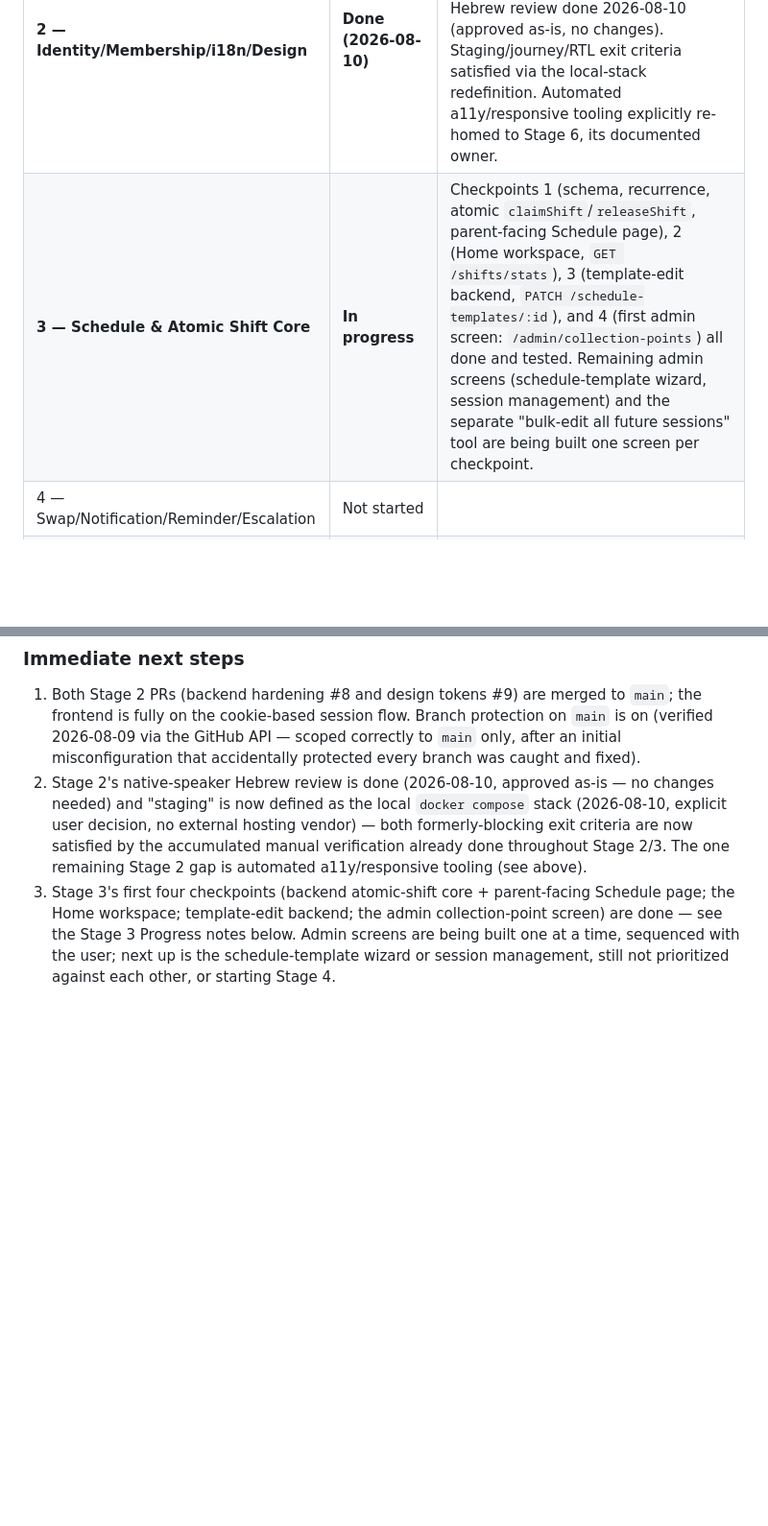
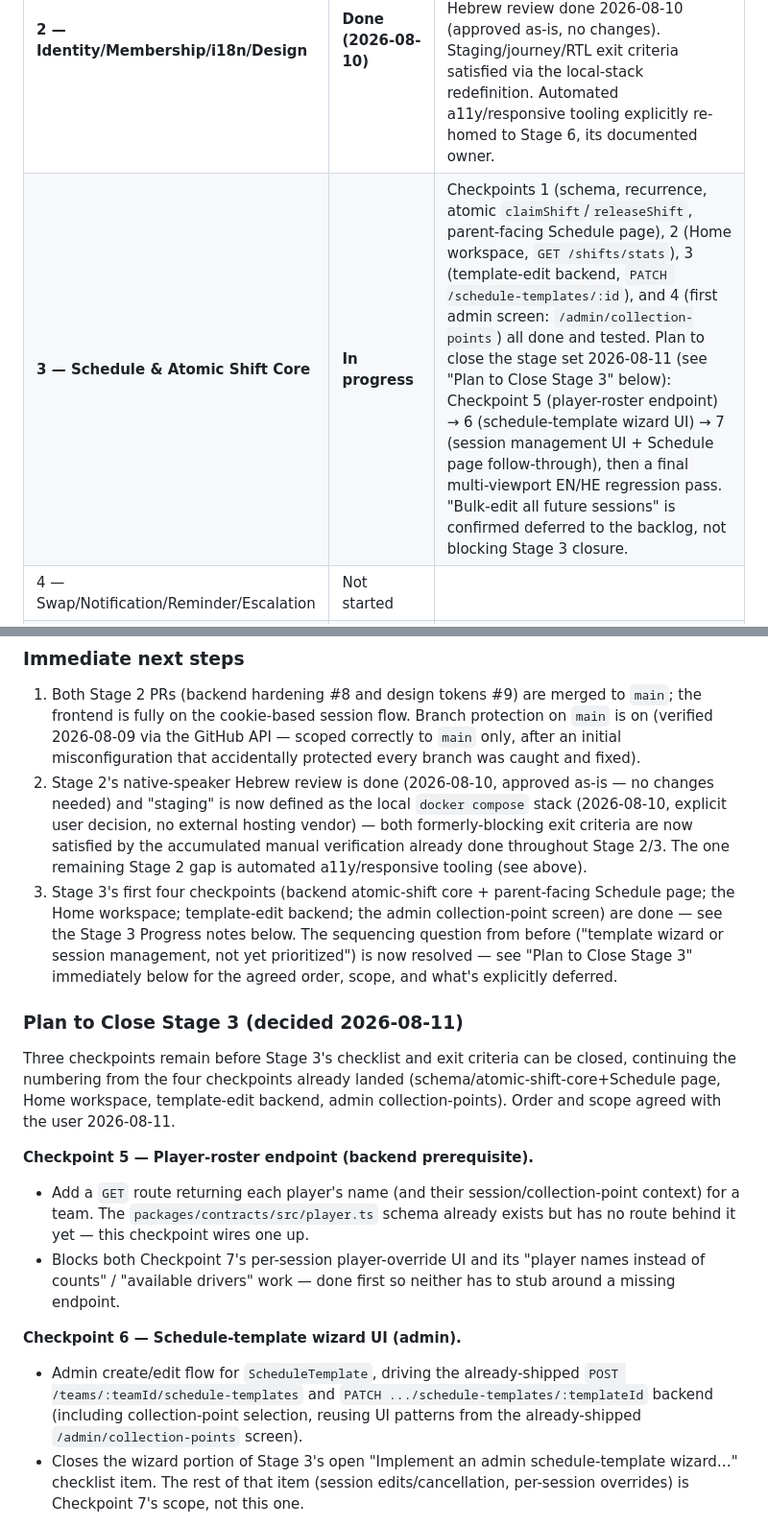
Before and after one commit to kazes5/soccer, a Markdown page: PLAN.md, 2 parts joined by grey strips. Shown at 96% size. GitHub-like rendering; blank space fills up the shorter version.

```diff
--- a/PLAN.md
+++ b/PLAN.md
@@ -13,7 +13,7 @@ Build a responsive, bilingual web application first for the high-frequency coord
 | 0 — Product & Architecture Foundation | Partial, non-blocking | ADRs/threat model/notification-template docs not written yet; nothing here has blocked code so far |
 | 1 — Repo, Environments, Quality Gates | Mostly done | Branch protection on `main` now on (verified 2026-08-09); "staging" defined 2026-08-10 as the local `docker compose` stack — no external hosting vendor, by explicit user decision |
 | **2 — Identity/Membership/i18n/Design** | **Done (2026-08-10)** | Backend + onboarding UI loop, i18n foundation, backend hardening, and design tokens/accessible primitives all built and verified. Native-speaker Hebrew review done 2026-08-10 (approved as-is, no changes). Staging/journey/RTL exit criteria satisfied via the local-stack redefinition. Automated a11y/responsive tooling explicitly re-homed to Stage 6, its documented owner. |
-| **3 — Schedule & Atomic Shift Core** | **In progress** | Checkpoints 1 (schema, recurrence, atomic `claimShift`/`releaseShift`, parent-facing Schedule page), 2 (Home workspace, `GET /shifts/stats`), 3 (template-edit backend, `PATCH /schedule-templates/:id`), and 4 (first admin screen: `/admin/collection-points`) all done and tested. Remaining admin screens (schedule-template wizard, session management) and the separate "bulk-edit all future sessions" tool are being built one screen per checkpoint. |
+| **3 — Schedule & Atomic Shift Core** | **In progress** | Checkpoints 1 (schema, recurrence, atomic `claimShift`/`releaseShift`, parent-facing Schedule page), 2 (Home workspace, `GET /shifts/stats`), 3 (template-edit backend, `PATCH /schedule-templates/:id`), and 4 (first admin screen: `/admin/collection-points`) all done and tested. Plan to close the stage set 2026-08-11 (see "Plan to Close Stage 3" below): Checkpoint 5 (player-roster endpoint) → 6 (schedule-template wizard UI) → 7 (session management UI + Schedule page follow-through), then a final multi-viewport EN/HE regression pass. "Bulk-edit all future sessions" is confirmed deferred to the backlog, not blocking Stage 3 closure. |
 | 4 — Swap/Notification/Reminder/Escalation | Not started | |
 | 5 — Admin Ops & Reporting | Not started | |
 | 6 — Verification/Security/Performance | Not started (this is an ongoing gate, not a one-time stage) | |
@@ -51,4 +51,17 @@ Process:
 
 1. Both Stage 2 PRs (backend hardening #8 and design tokens #9) are merged to `main`; the frontend is fully on the cookie-based session flow. Branch protection on `main` is on (verified 2026-08-09 via the GitHub API — scoped correctly to `main` only, after an initial misconfiguration that accidentally protected every branch was caught and fixed).
 2. Stage 2's native-speaker Hebrew review is done (2026-08-10, approved as-is — no changes needed) and "staging" is now defined as the local `docker compose` stack (2026-08-10, explicit user decision, no external hosting vendor) — both formerly-blocking exit criteria are now satisfied by the accumulated manual verification already done throughout Stage 2/3. The one remaining Stage 2 gap is automated a11y/responsive tooling (see above).
-3. Stage 3's first four checkpoints (backend atomic-shift core + parent-facing Schedule page; the Home workspace; template-edit backend; the admin collection-point screen) are done — see the Stage 3 Progress notes below. Admin screens are being built one at a time, sequenced with the user; next up is the schedule-template wizard or session management, still not prioritized against each other, or starting Stage 4.
+3. Stage 3's first four checkpoints (backend atomic-shift core + parent-facing Schedule page; the Home workspace; template-edit backend; the admin collection-point screen) are done — see the Stage 3 Progress notes below. The sequencing question from before ("template wizard or session management, not yet prioritized") is now resolved — see "Plan to Close Stage 3" immediately below for the agreed order, scope, and what's explicitly deferred.
+
+### Plan to Close Stage 3 (decided 2026-08-11)
+
+Three checkpoints remain before Stage 3's checklist and exit criteria can be closed, continuing the numbering from the four checkpoints already landed (schema/atomic-shift-core+Schedule page, Home workspace, template-edit backend, admin collection-points). Order and scope agreed with the user 2026-08-11.
+
+**Checkpoint 5 — Player-roster endpoint (backend prerequisite).**
+- Add a `GET` route returning each player's name (and their session/collection-point context) for a team. The `packages/contracts/src/player.ts` schema already exists but has no route behind it yet — this checkpoint wires one up.
+- Blocks both Checkpoint 7's per-session player-override UI and its "player names instead of counts" / "available drivers" work — done first so neither has to stub around a missing endpoint.
+
+**Checkpoint 6 — Schedule-template wizard UI (admin).**
+- Admin create/edit flow for `ScheduleTemplate`, driving the already-shipped `POST /teams/:teamId/schedule-templates` and `PATCH .../schedule-templates/:templateId` backend (including collection-point selection, reusing UI patterns from the already-shipped `/admin/collection-points` screen).
+- Closes the wizard portion of Stage 3's open "Implement an admin schedule-template wizard…" checklist item. The rest of that item (session edits/cancellation, per-session overrides) is Checkpoint 7's scope, not this one.
+
```
Also changed, not shown: other parts of PLAN.md (+13 -0 lines).
